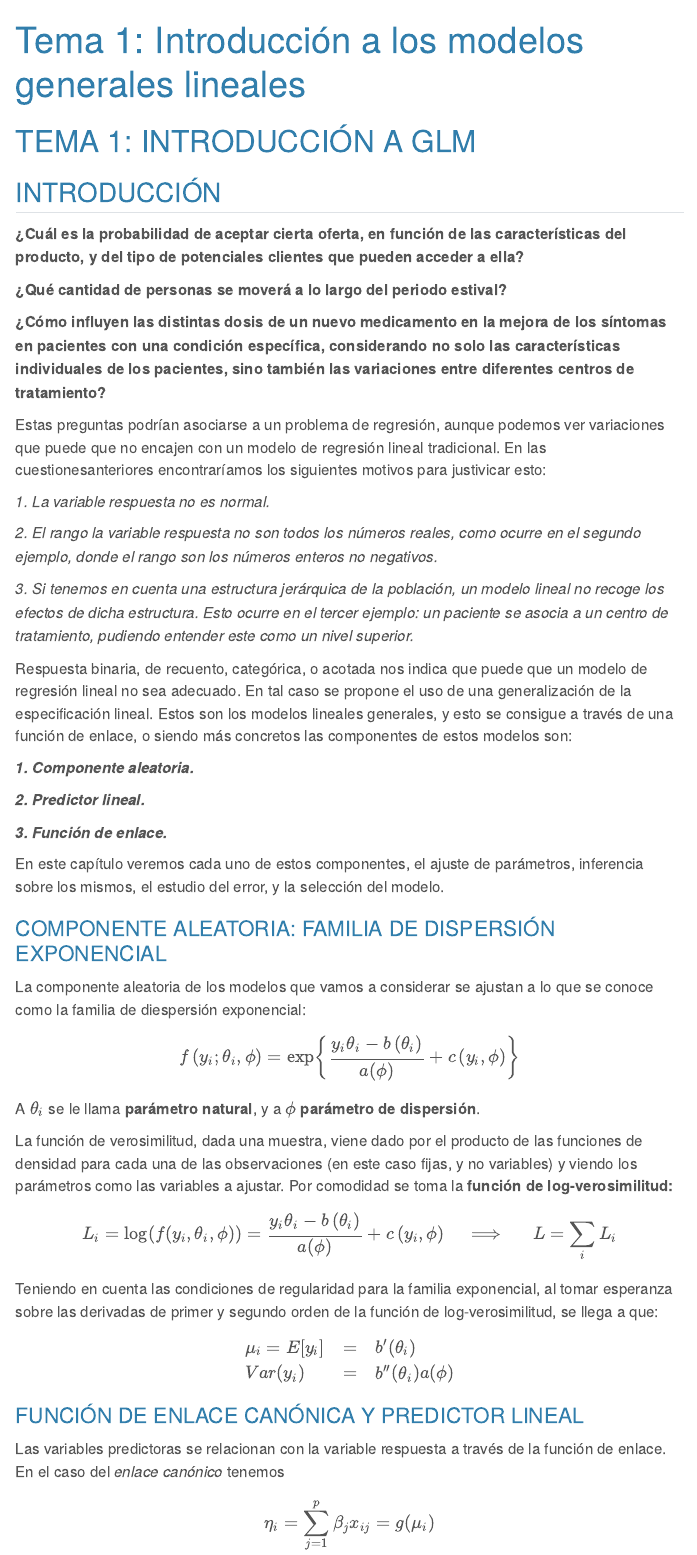
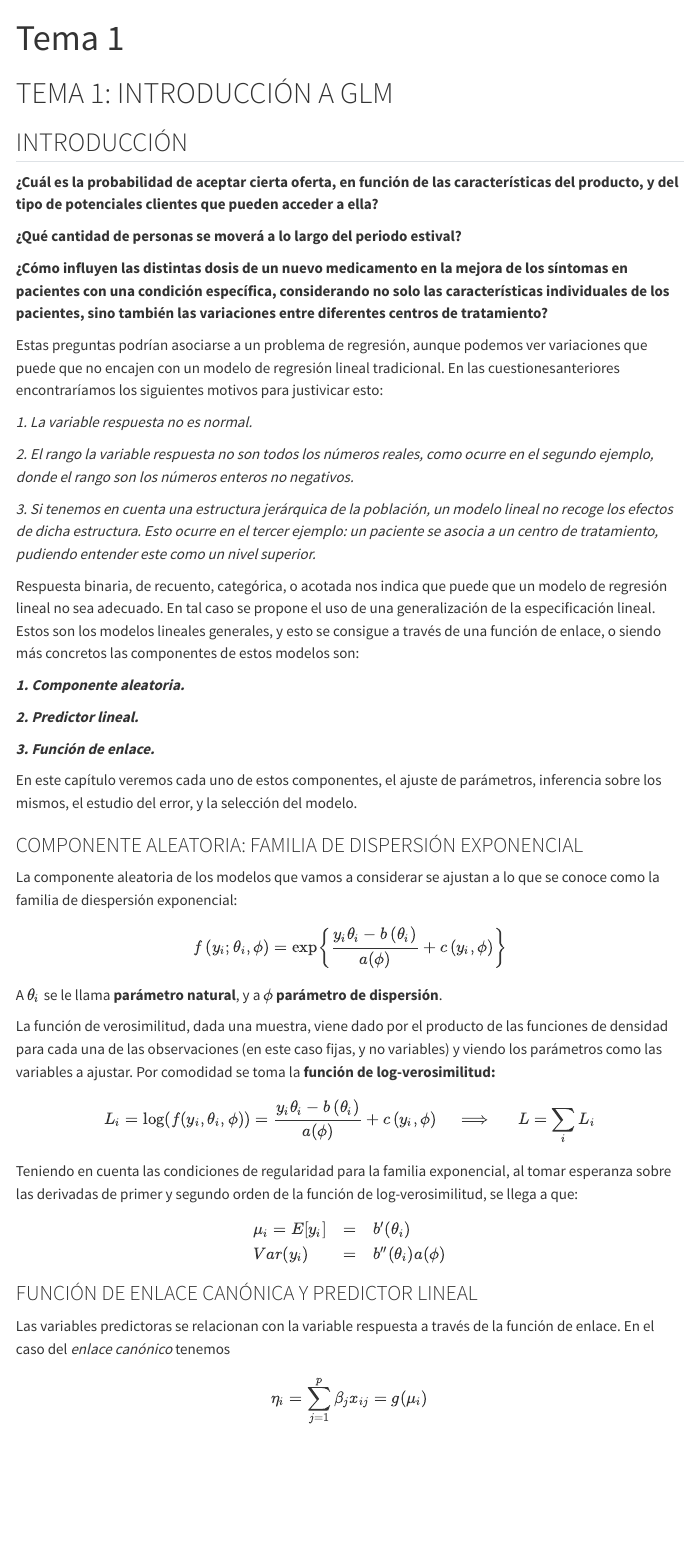
Before and after one commit to luija85/GLM_CEE, a Quarto document (T1_INTRO_GLM.qmd): the page in a window 1100 px wide, from its top. Rendered offline with R 4.5, knitr and Pandoc in place of Quarto, with nearby package versions; the code chunks are not run, so their results and figures are left out; menus at the side of the page are left out.

Commit message:
Cambio de apariencia: en yaml cambio la línea 24 cerulean por tintHtml

```diff
--- a/T1_INTRO_GLM.qmd
+++ b/T1_INTRO_GLM.qmd
@@ -1,5 +1,5 @@
 ---
-title: "Tema 1: Introducción a los modelos generales lineales"
+title: "Tema 1"
 toc: true
 toc_float:
 execute:
--- a/_quarto.yml
+++ b/_quarto.yml
@@ -21,7 +21,7 @@ website:
 
 format:
   html:
-    theme: cerulean
+    theme: tintHtml
     toc: true
 
 editor: source
```
Also changed, not shown: docs/search.json, 4 other files.
